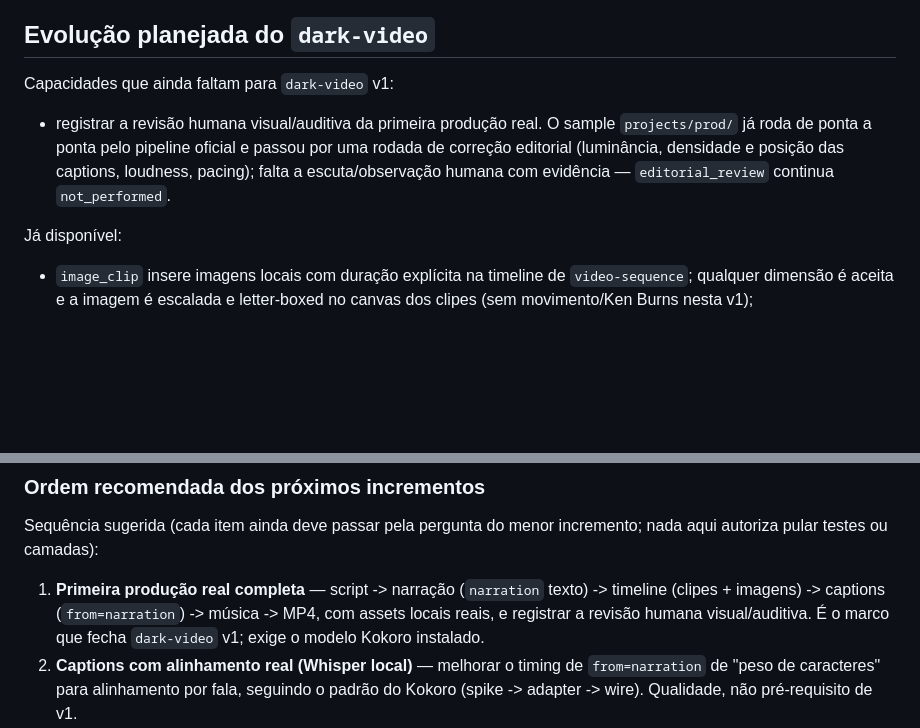
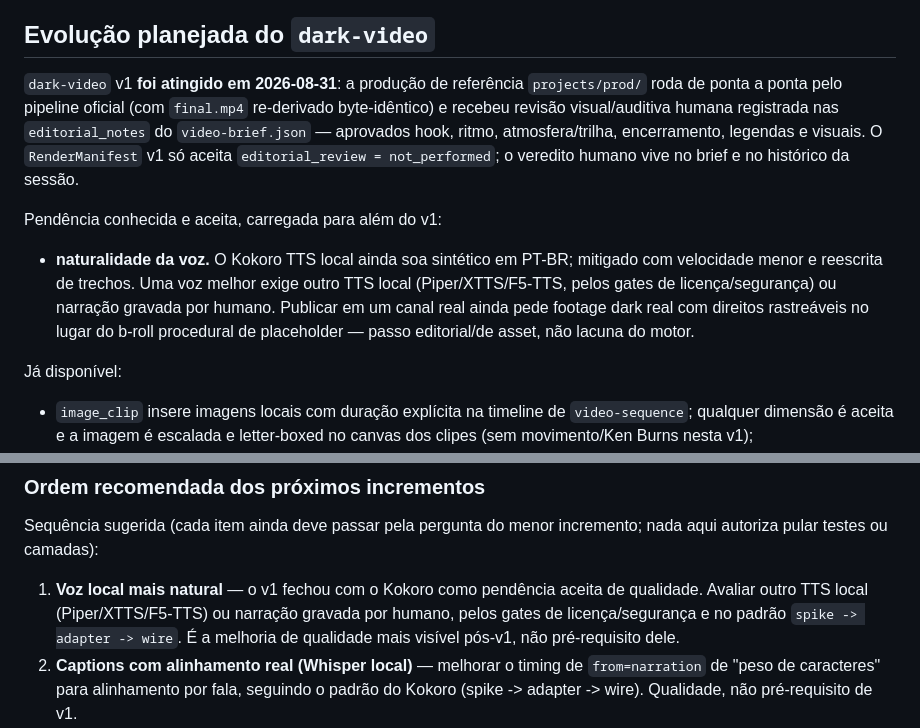
Before and after one commit to thales-sblue/video-generator, a Markdown page: docs/WORKFLOWS.md, 2 parts joined by grey strips. Rendered like a GitHub page; blank space fills up the shorter version.

```diff
--- a/docs/WORKFLOWS.md
+++ b/docs/WORKFLOWS.md
@@ -140,13 +140,22 @@ explícito.
 
 ## Evolução planejada do `dark-video`
 
-Capacidades que ainda faltam para `dark-video` v1:
+`dark-video` v1 **foi atingido em 2026-08-31**: a produção de referência
+`projects/prod/` roda de ponta a ponta pelo pipeline oficial (com `final.mp4`
+re-derivado byte-idêntico) e recebeu revisão visual/auditiva humana registrada
+nas `editorial_notes` do `video-brief.json` — aprovados hook, ritmo,
+atmosfera/trilha, encerramento, legendas e visuais. O `RenderManifest` v1 só
+aceita `editorial_review = not_performed`; o veredito humano vive no brief e no
+histórico da sessão.
 
-- registrar a revisão humana visual/auditiva da primeira produção real. O sample
-  `projects/prod/` já roda de ponta a ponta pelo pipeline oficial e passou por
-  uma rodada de correção editorial (luminância, densidade e posição das captions,
-  loudness, pacing); falta a escuta/observação humana com evidência —
-  `editorial_review` continua `not_performed`.
+Pendência conhecida e aceita, carregada para além do v1:
+
+- **naturalidade da voz.** O Kokoro TTS local ainda soa sintético em PT-BR;
+  mitigado com velocidade menor e reescrita de trechos. Uma voz melhor exige
+  outro TTS local (Piper/XTTS/F5-TTS, pelos gates de licença/segurança) ou
+  narração gravada por humano. Publicar em um canal real ainda pede footage dark
+  real com direitos rastreáveis no lugar do b-roll procedural de placeholder —
+  passo editorial/de asset, não lacuna do motor.
 
 Já disponível:
 
@@ -169,10 +178,10 @@ Já disponível:
 Sequência sugerida (cada item ainda deve passar pela pergunta do menor
 incremento; nada aqui autoriza pular testes ou camadas):
 
-1. **Primeira produção real completa** — script -> narração (`narration` texto) ->
-   timeline (clipes + imagens) -> captions (`from=narration`) -> música -> MP4,
-   com assets locais reais, e registrar a revisão humana visual/auditiva. É o
-   marco que fecha `dark-video` v1; exige o modelo Kokoro instalado.
+1. **Voz local mais natural** — o v1 fechou com o Kokoro como pendência aceita de
+   qualidade. Avaliar outro TTS local (Piper/XTTS/F5-TTS) ou narração gravada por
+   humano, pelos gates de licença/segurança e no padrão `spike -> adapter ->
+   wire`. É a melhoria de qualidade mais visível pós-v1, não pré-requisito dele.
 2. **Captions com alinhamento real (Whisper local)** — melhorar o timing de
    `from=narration` de "peso de caracteres" para alinhamento por fala, seguindo o
    padrão do Kokoro (spike -> adapter -> wire). Qualidade, não pré-requisito de v1.
```
Also changed, not shown: docs/VISION.md (+22 -6 lines).
